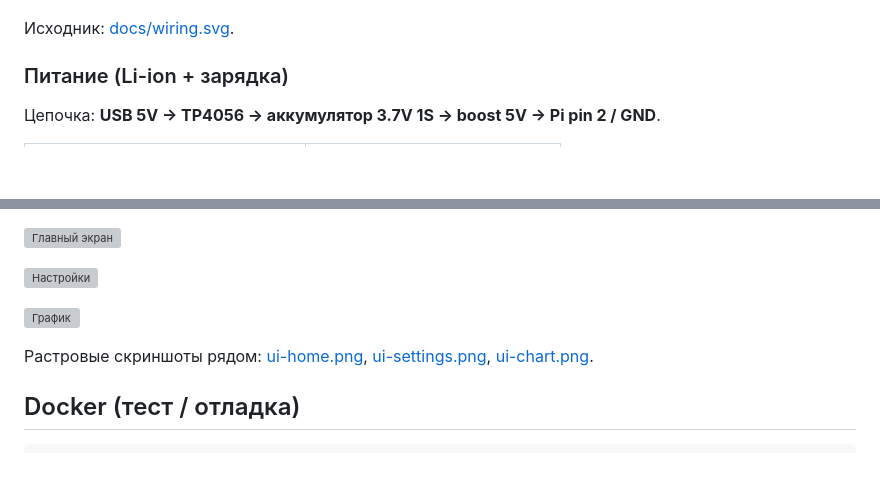
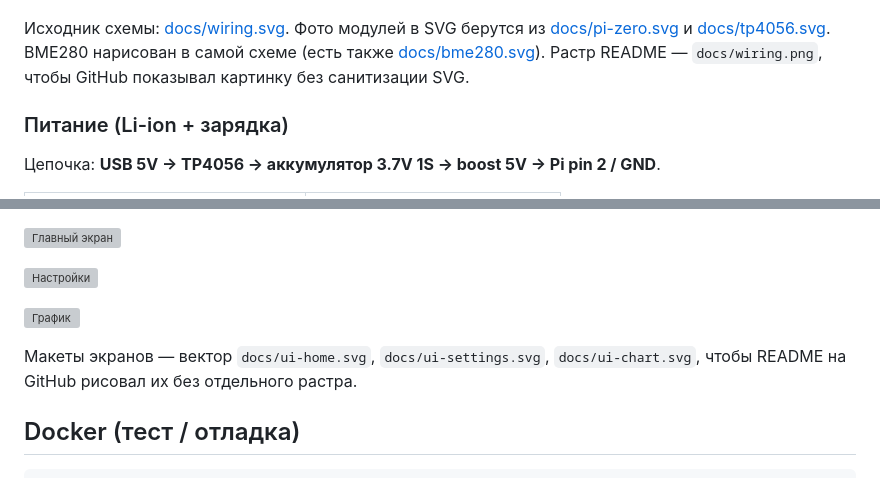
Before and after one commit to mr-anton-t/irrigation-controller-rpi-zero-w, a Markdown page: README.md, 2 parts joined by grey strips. Drawn GitHub-style; blank space fills up the shorter version; grey boxes are pictures that could not be loaded.

Commit message:
docs: README UI section and wiring.svg source note

```diff
--- a/README.md
+++ b/README.md
@@ -65,7 +65,7 @@ Node + TypeScript. Локально и в Docker железо мокается (
 
 ![Схема подключения Pi Zero W, питания, BME280 и реле](docs/wiring.png)
 
-Исходник: [docs/wiring.svg](docs/wiring.svg).
+Исходник схемы: [docs/wiring.svg](docs/wiring.svg). Фото модулей в SVG берутся из [docs/pi-zero.svg](docs/pi-zero.svg) и [docs/tp4056.svg](docs/tp4056.svg). BME280 нарисован в самой схеме (есть также [docs/bme280.svg](docs/bme280.svg)). Растр README — `docs/wiring.png`, чтобы GitHub показывал картинку без санитизации SVG.
 
 ### Питание (Li-ion + зарядка)
 
@@ -148,7 +148,7 @@ I2C включить в `raspi-config`. Адрес BME280 обычно `0x76` и
 
 ![График](docs/ui-chart.svg)
 
-Растровые скриншоты рядом: [ui-home.png](docs/ui-home.png), [ui-settings.png](docs/ui-settings.png), [ui-chart.png](docs/ui-chart.png).
+Макеты экранов — вектор `docs/ui-home.svg`, `docs/ui-settings.svg`, `docs/ui-chart.svg`, чтобы README на GitHub рисовал их без отдельного растра.
 
 ## Docker (тест / отладка)
 
```
